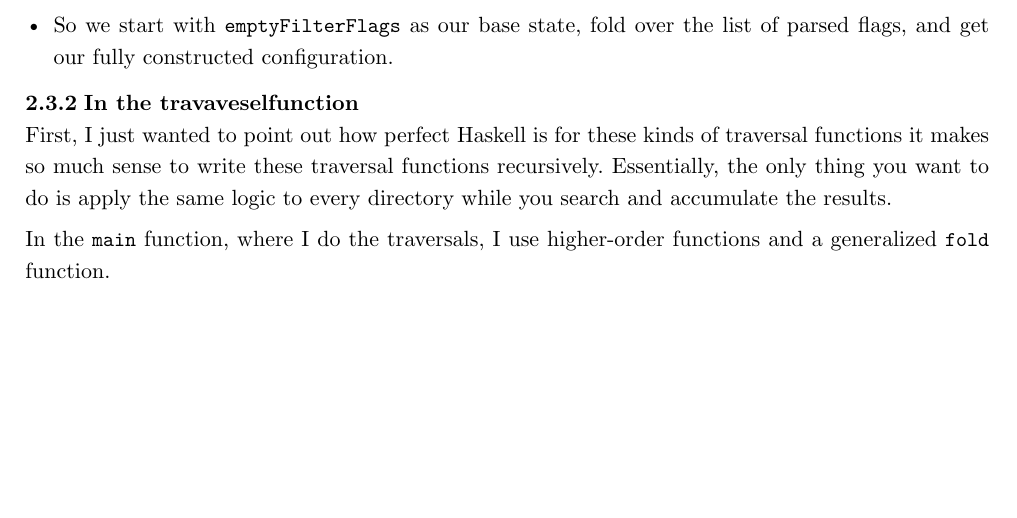
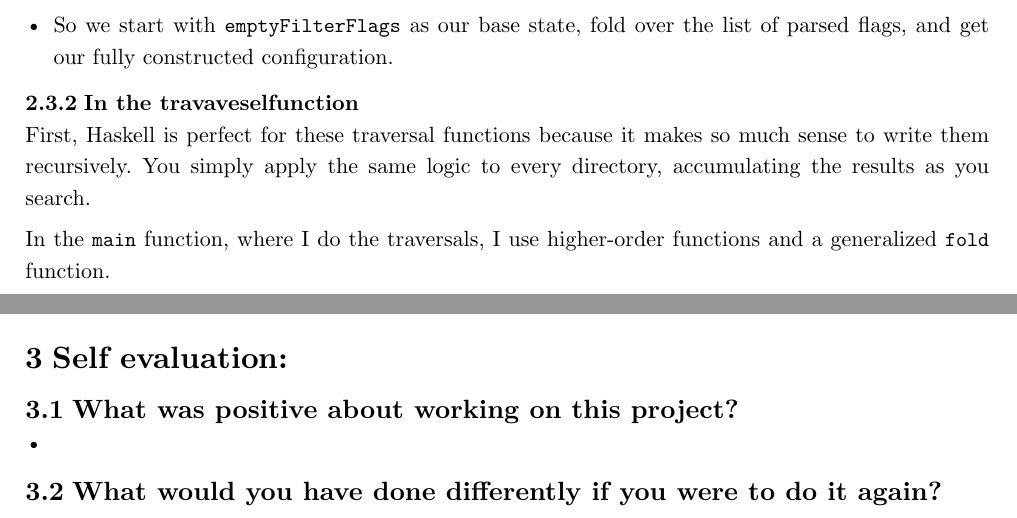
Before and after one commit to mkn025/lambdaSearch, a Typst document (statusRapport/sisteRapport/rapport.typ): part of page 4 of 8 before the commit and two parts of pages 4 and 7 of 8 after it, the two joined at a grey line, cut so that both start at the same text, the shorter picture padded with empty space. Compiled offline with Typst 0.15.

Commit message:
backup files

```diff
--- a/statusRapport/sisteRapport/rapport.typ
+++ b/statusRapport/sisteRapport/rapport.typ
@@ -134,7 +134,7 @@ parseFlags = do
 
 === In the travaveselfunction
 
-First, I just wanted to point out how perfect Haskell is for these kinds of traversal functions it makes so much sense to write these traversal functions recursively. Essentially, the only thing you want to do is apply the same logic to every directory while you search and accumulate the results.
+First, Haskell is perfect for these traversal functions because it makes so much sense to write them recursively. You simply apply the same logic to every directory, accumulating the results as you search.
 
 In the `main` function, where I do the traversals, I use higher-order functions and a generalized `fold` function.
 
@@ -279,6 +278,11 @@ foreign import ccall unsafe "__posixdir_d_type"
 
 
 
+= Self evaluation:
+== What was positive about working on this project?
+-
+== What would you have done differently if you were to do it again?
+
 
 #pagebreak()
 = Instructions
```
Also changed, not shown: statusRapport/sisteRapport/rapport.typ (1 more changed lines), 1 other file.
